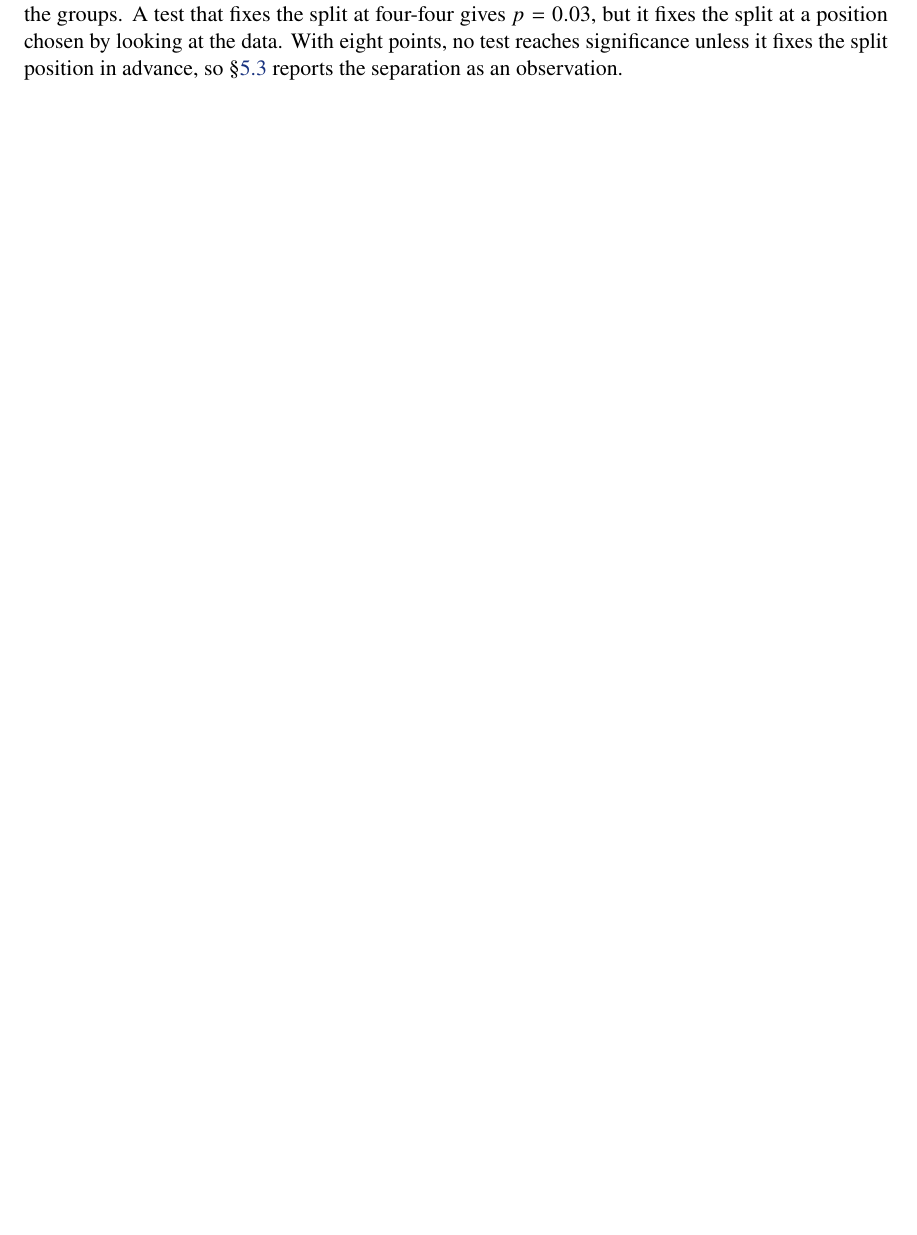
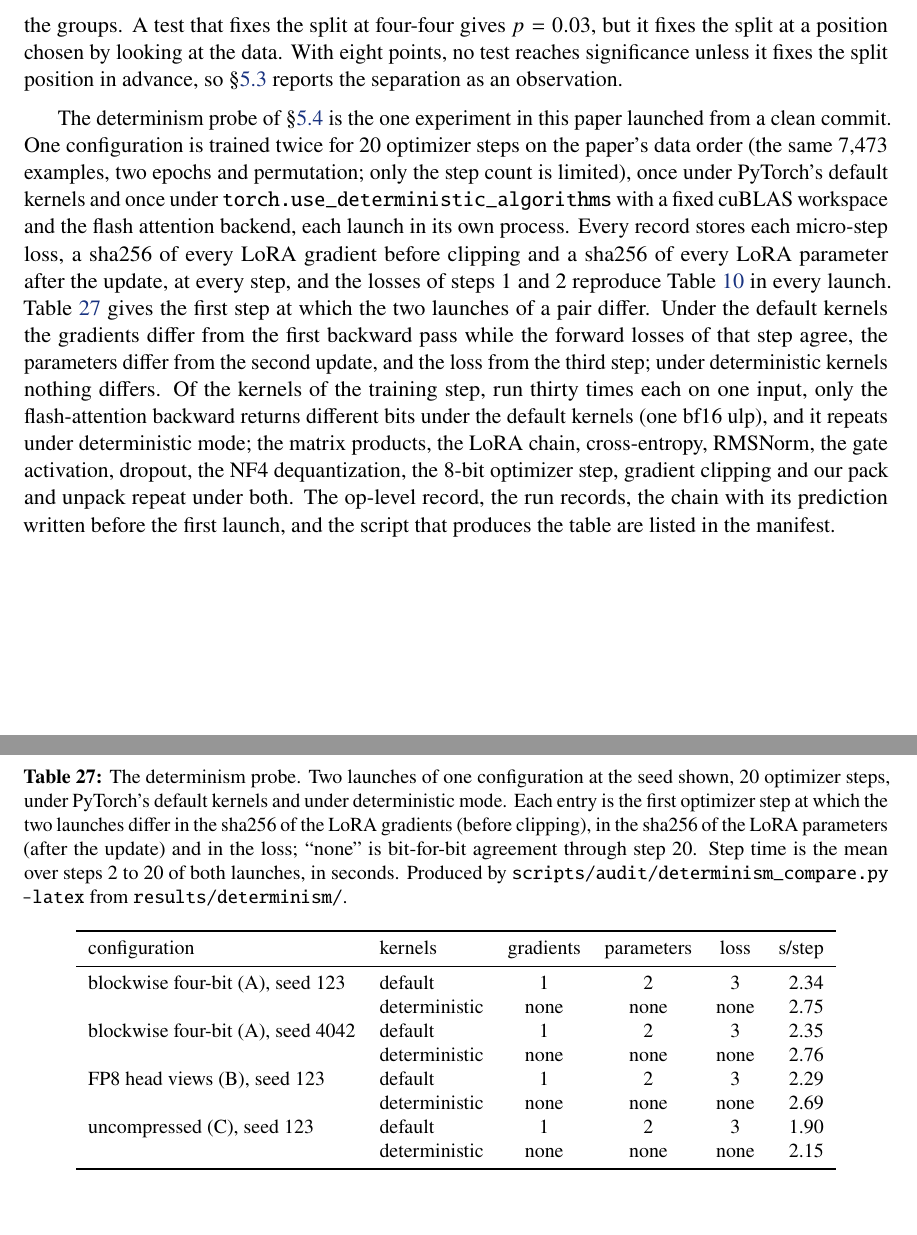
Before and after one commit to yedammkimm/actcom, a LaTeX paper (docs/OAMP/OAMP_paper.tex): part of page 41 of 41 before the commit and two parts of pages 41 and 42 of 42 after it, the two joined at a grey line, cut so that both start at the same text, the shorter picture padded with empty space. Compiled offline with pdfLaTeX.

Commit message:
Paper: the determinism probe supports the attribution of the same-seed divergence

```diff
--- a/docs/OAMP/OAMP_paper.tex
+++ b/docs/OAMP/OAMP_paper.tex
@@ -1173,4 +1173,28 @@ Welch's $t$ is designed for unequal variances, and the variances of the blockwis
 \medskip
 Under a single normal distribution, the largest-gap statistic gives $p = 0.07$ for the arm, and the largest gap is in any case the one isolating the single worst run at 18.43 rather than the one separating the groups. A test that fixes the split at four-four gives $p = 0.03$, but it fixes the split at a position chosen by looking at the data. With eight points, no test reaches significance unless it fixes the split position in advance, so \S\ref{sec:dose} reports the separation as an observation.
 
+\medskip
+The determinism probe of \S\ref{sec:lottery} is the one experiment in this paper launched from a clean commit. One configuration is trained twice for 20 optimizer steps on the paper's data order (the same 7{,}473 examples, two epochs and permutation; only the step count is limited), once under PyTorch's default kernels and once under \texttt{torch.use\_deterministic\_algorithms} with a fixed cuBLAS workspace and the flash attention backend, each launch in its own process. Every record stores each micro-step loss, a sha256 of every LoRA gradient before clipping and a sha256 of every LoRA parameter after the update, at every step, and the losses of steps 1 and 2 reproduce Table~\ref{tab:rerun} in every launch. Table~\ref{tab:determinism} gives the first step at which the two launches of a pair differ. Under the default kernels the gradients differ from the first backward pass while the forward losses of that step agree, the parameters differ from the second update, and the loss from the third step; under deterministic kernels nothing differs. Of the kernels of the training step, run thirty times each on one input, only the flash-attention backward returns different bits under the default kernels (one bf16 ulp), and it repeats under deterministic mode; the matrix products, the LoRA chain, cross-entropy, RMSNorm, the gate activation, dropout, the NF4 dequantization, the 8-bit optimizer step, gradient clipping and our pack and unpack repeat under both. The op-level record, the run records, the chain with its prediction written before the first launch, and the script that produces the table are listed in the manifest.
+
+\begin{table}[htbp]
+\centering
+\small
+\caption{The determinism probe. Two launches of one configuration at the seed shown, 20 optimizer steps, under PyTorch's default kernels and under deterministic mode. Each entry is the first optimizer step at which the two launches differ in the sha256 of the LoRA gradients (before clipping), in the sha256 of the LoRA parameters (after the update) and in the loss; ``none'' is bit-for-bit agreement through step 20. Step time is the mean over steps 2 to 20 of both launches, in seconds. Produced by \texttt{scripts/audit/determinism\_compare.py --latex} from \texttt{results/determinism/}.}
+\label{tab:determinism}
+\begin{tabular}{llcccr}
+\toprule
+configuration & kernels & gradients & parameters & loss & s/step \\
+\midrule
+blockwise four-bit (A), seed 123 & default & 1 & 2 & 3 & 2.34 \\
+ & deterministic & none & none & none & 2.75 \\
+blockwise four-bit (A), seed 4042 & default & 1 & 2 & 3 & 2.35 \\
+ & deterministic & none & none & none & 2.76 \\
+FP8 head views (B), seed 123 & default & 1 & 2 & 3 & 2.29 \\
+ & deterministic & none & none & none & 2.69 \\
+uncompressed (C), seed 123 & default & 1 & 2 & 3 & 1.90 \\
+ & deterministic & none & none & none & 2.15 \\
+\bottomrule
+\end{tabular}
+\end{table}
+
 \end{document}
```
Also changed, not shown: docs/OAMP/arxiv_abstract.txt (+1 -1 lines), README.md, docs/OAMP/OAMP_paper.tex (16 more changed lines).
